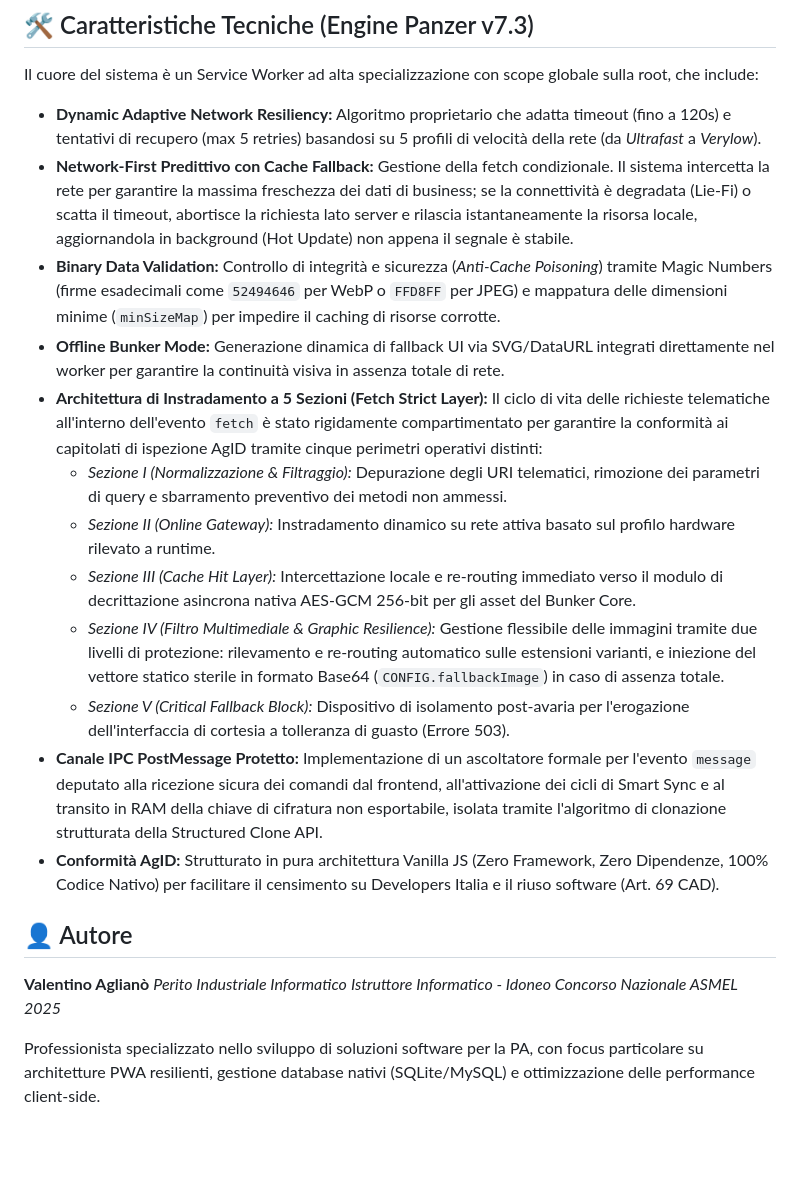
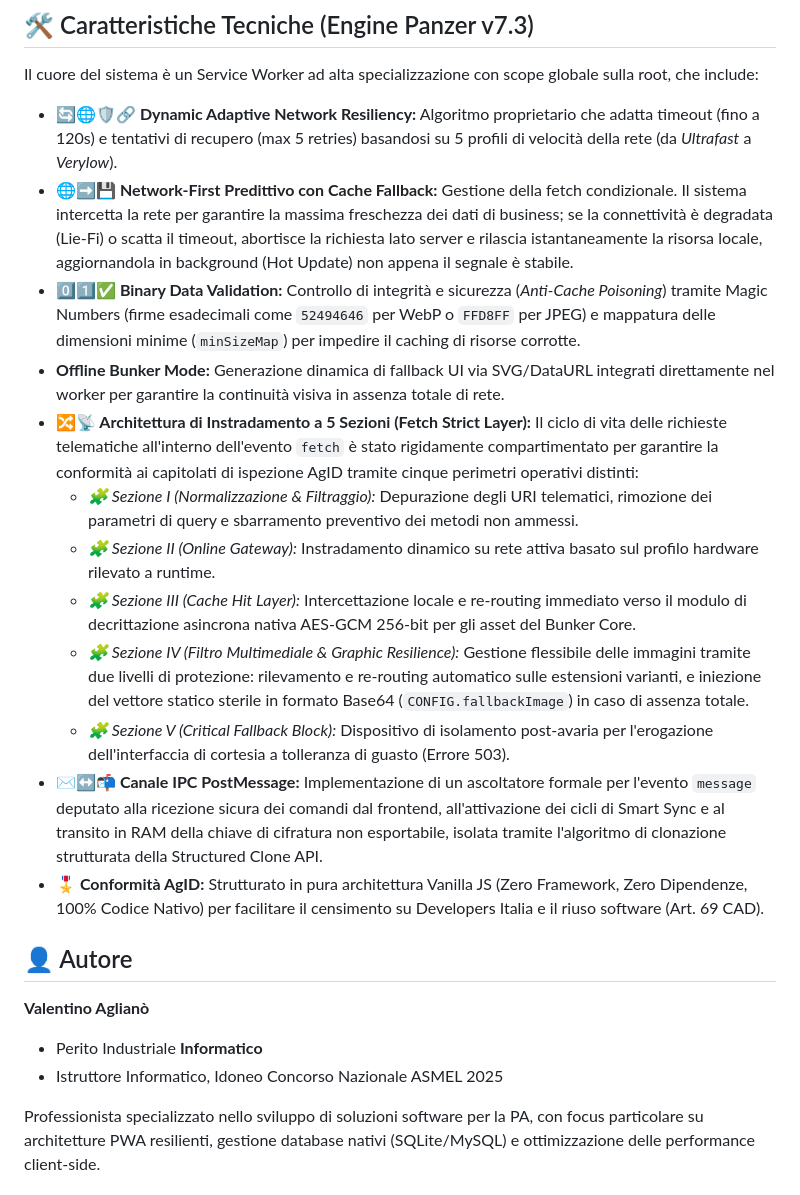
Before and after one commit to zero419-web/PWA-Pizza-Engine, a Markdown page: README.md, the part around the change. Rendered like a GitHub page; blank space fills up the shorter version.

```diff
--- a/README.md
+++ b/README.md
@@ -13,21 +13,23 @@ Questo engine implementa strategie avanzate di gestione dinamica della connettiv
 ## 🛠️ Caratteristiche Tecniche (Engine Panzer v7.3)
 Il cuore del sistema è un Service Worker ad alta specializzazione con scope globale sulla root, che include:
 
-- **Dynamic Adaptive Network Resiliency:** Algoritmo proprietario che adatta timeout (fino a 120s) e tentativi di recupero (max 5 retries) basandosi su 5 profili di velocità della rete (da *Ultrafast* a *Verylow*).
-- **Network-First Predittivo con Cache Fallback:** Gestione della fetch condizionale. Il sistema intercetta la rete per garantire la massima freschezza dei dati di business; se la connettività è degradata (Lie-Fi) o scatta il timeout, abortisce la richiesta lato server e rilascia istantaneamente la risorsa locale, aggiornandola in background (Hot Update) non appena il segnale è stabile.
-- **Binary Data Validation:** Controllo di integrità e sicurezza (*Anti-Cache Poisoning*) tramite Magic Numbers (firme esadecimali come `52494646` per WebP o `FFD8FF` per JPEG) e mappatura delle dimensioni minime (`minSizeMap`) per impedire il caching di risorse corrotte.
+- **🔄🌐🛡️🔗 Dynamic Adaptive Network Resiliency:** Algoritmo proprietario che adatta timeout (fino a 120s) e tentativi di recupero (max 5 retries) basandosi su 5 profili di velocità della rete (da *Ultrafast* a *Verylow*).
+- **🌐➡️💾 Network-First Predittivo con Cache Fallback:** Gestione della fetch condizionale. Il sistema intercetta la rete per garantire la massima freschezza dei dati di business; se la connettività è degradata (Lie-Fi) o scatta il timeout, abortisce la richiesta lato server e rilascia istantaneamente la risorsa locale, aggiornandola in background (Hot Update) non appena il segnale è stabile.
+- **0️⃣1️⃣✅ Binary Data Validation:** Controllo di integrità e sicurezza (*Anti-Cache Poisoning*) tramite Magic Numbers (firme esadecimali come `52494646` per WebP o `FFD8FF` per JPEG) e mappatura delle dimensioni minime (`minSizeMap`) per impedire il caching di risorse corrotte.
 - **Offline Bunker Mode:** Generazione dinamica di fallback UI via SVG/DataURL integrati direttamente nel worker per garantire la continuità visiva in assenza totale di rete.
-- **Architettura di Instradamento a 5 Sezioni (Fetch Strict Layer):** Il ciclo di vita delle richieste telematiche all'interno dell'evento `fetch` è stato rigidamente compartimentato per garantire la conformità ai capitolati di ispezione AgID tramite cinque perimetri operativi distinti:
-  - *Sezione I (Normalizzazione & Filtraggio):* Depurazione degli URI telematici, rimozione dei parametri di query e sbarramento preventivo dei metodi non ammessi.
-  - *Sezione II (Online Gateway):* Instradamento dinamico su rete attiva basato sul profilo hardware rilevato a runtime.
-  - *Sezione III (Cache Hit Layer):* Intercettazione locale e re-routing immediato verso il modulo di decrittazione asincrona nativa AES-GCM 256-bit per gli asset del Bunker Core.
-  - *Sezione IV (Filtro Multimediale & Graphic Resilience):* Gestione flessibile delle immagini tramite due livelli di protezione: rilevamento e re-routing automatico sulle estensioni varianti, e iniezione del vettore statico sterile in formato Base64 (`CONFIG.fallbackImage`) in caso di assenza totale.
-  - *Sezione V (Critical Fallback Block):* Dispositivo di isolamento post-avaria per l'erogazione dell'interfaccia di cortesia a tolleranza di guasto (Errore 503).
-- **Canale IPC PostMessage Protetto:** Implementazione di un ascoltatore formale per l'evento `message` deputato alla ricezione sicura dei comandi dal frontend, all'attivazione dei cicli di Smart Sync e al transito in RAM della chiave di cifratura non esportabile, isolata tramite l'algoritmo di clonazione strutturata della Structured Clone API.
-- **Conformità AgID:** Strutturato in pura architettura Vanilla JS (Zero Framework, Zero Dipendenze, 100% Codice Nativo) per facilitare il censimento su Developers Italia e il riuso software (Art. 69 CAD).
+- **🔀📡 Architettura di Instradamento a 5 Sezioni (Fetch Strict Layer):** Il ciclo di vita delle richieste telematiche all'interno dell'evento `fetch` è stato rigidamente compartimentato per garantire la conformità ai capitolati di ispezione AgID tramite cinque perimetri operativi distinti:
+  - *🧩 Sezione I (Normalizzazione & Filtraggio):* Depurazione degli URI telematici, rimozione dei parametri di query e sbarramento preventivo dei metodi non ammessi.
+  - *🧩 Sezione II (Online Gateway):* Instradamento dinamico su rete attiva basato sul profilo hardware rilevato a runtime.
+  - *🧩 Sezione III (Cache Hit Layer):* Intercettazione locale e re-routing immediato verso il modulo di decrittazione asincrona nativa AES-GCM 256-bit per gli asset del Bunker Core.
+  - *🧩 Sezione IV (Filtro Multimediale & Graphic Resilience):* Gestione flessibile delle immagini tramite due livelli di protezione: rilevamento e re-routing automatico sulle estensioni varianti, e iniezione del vettore statico sterile in formato Base64 (`CONFIG.fallbackImage`) in caso di assenza totale.
+  - *🧩 Sezione V (Critical Fallback Block):* Dispositivo di isolamento post-avaria per l'erogazione dell'interfaccia di cortesia a tolleranza di guasto (Errore 503).
+- **✉️↔️📬 Canale IPC PostMessage:** Implementazione di un ascoltatore formale per l'evento `message` deputato alla ricezione sicura dei comandi dal frontend, all'attivazione dei cicli di Smart Sync e al transito in RAM della chiave di cifratura non esportabile, isolata tramite l'algoritmo di clonazione strutturata della Structured Clone API.
+- **🎖️ Conformità AgID:** Strutturato in pura architettura Vanilla JS (Zero Framework, Zero Dipendenze, 100% Codice Nativo) per facilitare il censimento su Developers Italia e il riuso software (Art. 69 CAD).
 
 ## 👤 Autore
-**Valentino Aglianò** *Perito Industriale Informatico* *Istruttore Informatico - Idoneo Concorso Nazionale ASMEL 2025*
+**Valentino Aglianò**
+- Perito Industriale **Informatico**
+- Istruttore Informatico, Idoneo Concorso Nazionale ASMEL 2025
 
 Professionista specializzato nello sviluppo di soluzioni software per la PA, con focus particolare su architetture PWA resilienti, gestione database nativi (SQLite/MySQL) e ottimizzazione delle performance client-side.
 
```
